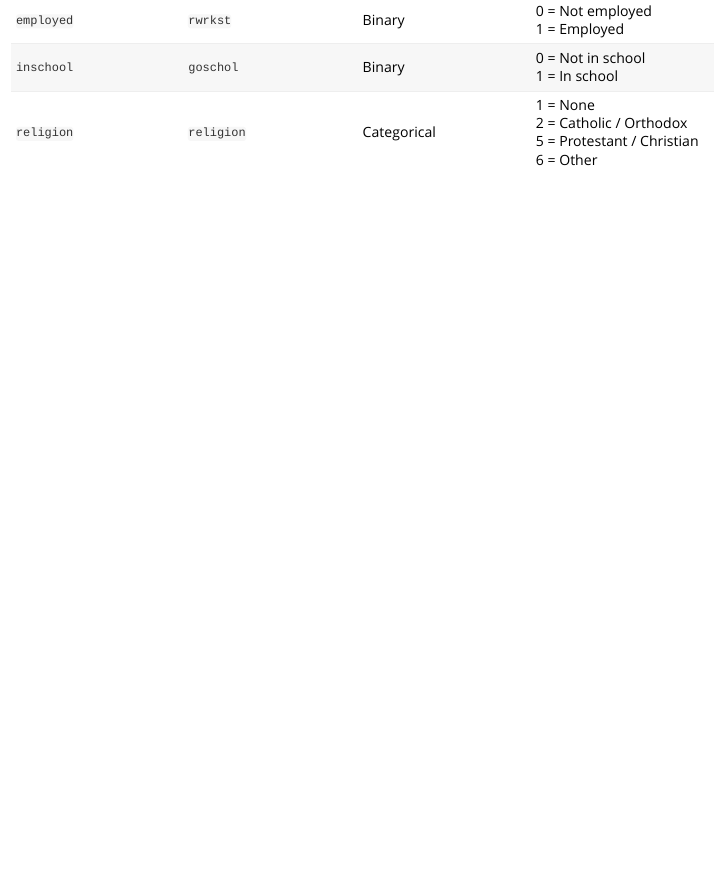
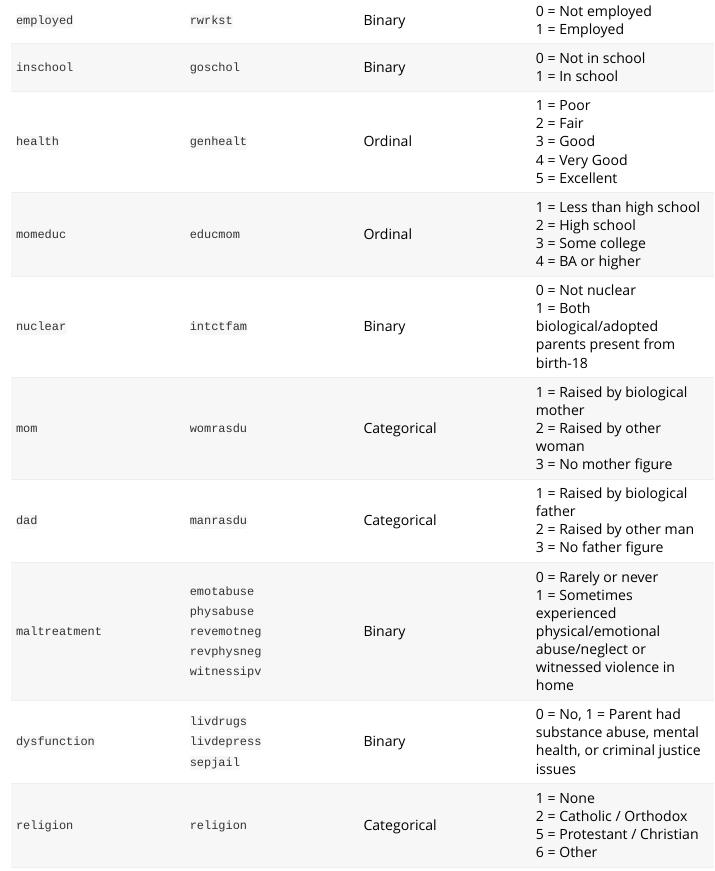
Before and after one commit to zpneal/childfree, an R Markdown document (vignettes/codebooks.Rmd): the page in a window 1100 px wide, from 3040 px down. Rendered offline with R 4.5, knitr and Pandoc, with nearby package versions.

Commit message:
Add files via upload

```diff
--- a/vignettes/codebooks.Rmd
+++ b/vignettes/codebooks.Rmd
@@ -86,6 +86,13 @@ This table summarizes the variables that are contained in dataframes generated f
 | `residence` | `metro` | Ordinal | 1 = Rural <br> 3 = Suburb <br> 4 = Urban |
 | `employed` | `rwrkst` | Binary | 0 = Not employed <br> 1 = Employed |
 | `inschool` | `goschol` | Binary | 0 = Not in school <br> 1 = In school |
+| `health` | `genhealt` | Ordinal | 1 = Poor <br> 2 = Fair <br> 3 = Good <br> 4 = Very Good <br> 5 = Excellent |
+| `momeduc` | `educmom` | Ordinal | 1 = Less than high school <br> 2 = High school <br> 3 = Some college <br> 4 = BA or higher |
+| `nuclear` | `intctfam` | Binary | 0 = Not nuclear <br> 1 = Both biological/adopted parents present from birth-18 |
+| `mom` | `womrasdu` | Categorical | 1 = Raised by biological mother <br> 2 = Raised by other woman <br> 3 = No mother figure |
+| `dad` | `manrasdu` | Categorical | 1 = Raised by biological father <br> 2 = Raised by other man <br> 3 = No father figure |
+| `maltreatment` | `emotabuse` <br> `physabuse` <br> `revemotneg` <br> `revphysneg` <br> `witnessipv` | Binary | 0 = Rarely or never <br> 1 = Sometimes experienced physical/emotional abuse/neglect or witnessed violence in home  |
+| `dysfunction` | `livdrugs` <br> `livdepress` <br> `sepjail` | Binary | 0 = No, 1 = Parent had substance abuse, mental health, or criminal justice issues |
 | `religion` | `religion` | Categorical | 1 = None <br> 2 = Catholic / Orthodox <br> 5 = Protestant / Christian <br> 6 = Other |
 | `bother` | `chbother` | Ordinal | 1 = Not at all <br> 2 = A little <br> 3 = Some <br> 4 = A great deal |
 | `id` | `caseid` | string |
```
